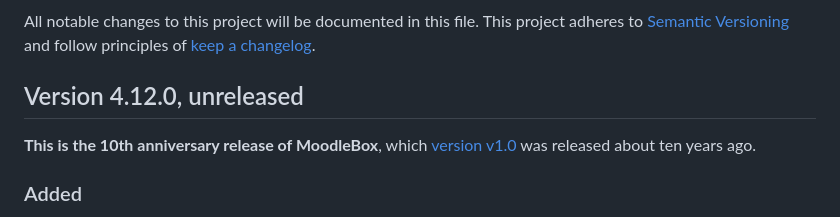
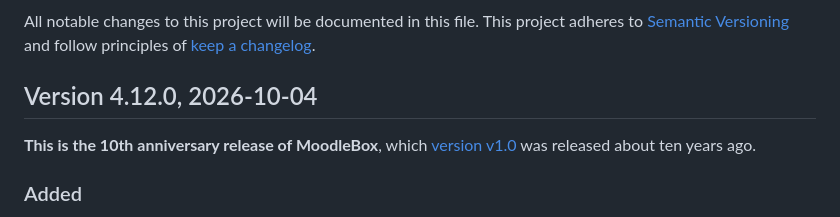
Before and after one commit to moodlebox/moodlebox, a Markdown page: CHANGELOG.md, the part around the change. Rendered like a GitHub page.

Commit message:
Update release notes for upcoming release 4.12.0

```diff
--- a/CHANGELOG.md
+++ b/CHANGELOG.md
@@ -5,7 +5,7 @@
 All notable changes to this project will be documented in this file.
 This project adheres to [Semantic Versioning](https://semver.org/) and follow principles of [keep a changelog](https://keepachangelog.com).
 
-## Version 4.12.0, unreleased
+## Version 4.12.0, 2026-10-04
 
 __This is the 10th anniversary release of MoodleBox__, which [version v1.0](https://github.com/moodlebox/moodlebox/releases/tag/v1.0) was released about ten years ago.
 
```
